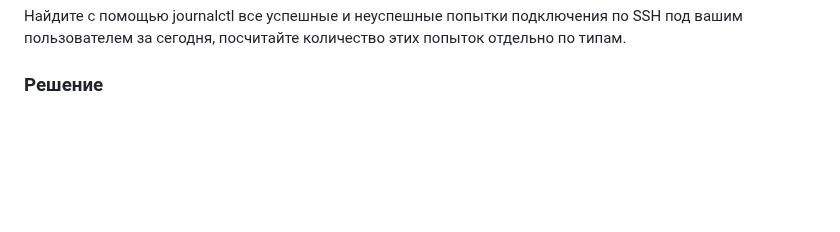
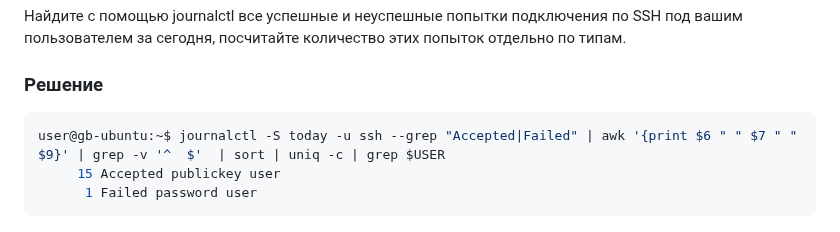
Before and after one commit to dgeny/linux-troubleshooting, a Markdown page: seminar-2/homework2.md, the part around the change. Drawn GitHub-style; blank space fills up the shorter version.

Commit message:
Homework2: task 3 solution added

````diff
--- a/seminar-2/homework2.md
+++ b/seminar-2/homework2.md
@@ -171,3 +171,9 @@ PrivateTmp=0
 Найдите с помощью journalctl все успешные и неуспешные попытки подключения по SSH под вашим пользователем за сегодня, посчитайте количество этих попыток отдельно по типам.
 
 ### Решение
+
+```bash
+user@gb-ubuntu:~$ journalctl -S today -u ssh --grep "Accepted|Failed" | awk '{print $6 " " $7 " " $9}' | grep -v '^  $'  | sort | uniq -c | grep $USER
+     15 Accepted publickey user
+      1 Failed password user
+```
````
